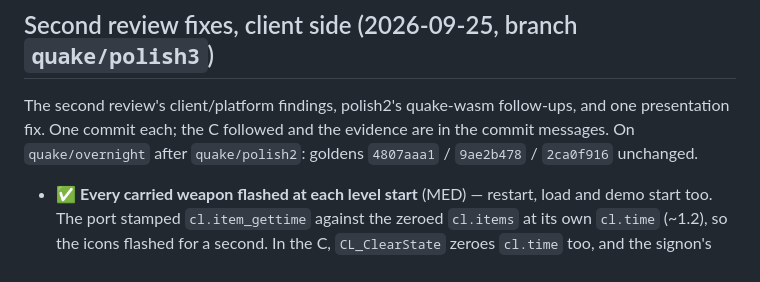
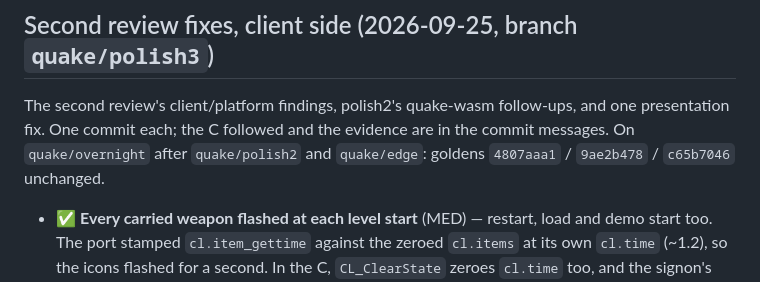
Before and after one commit to terrapapagalli1516/quake-srp, a Markdown page: AUDIT.md, the part around the change. Drawn GitHub-style.

Commit message:
quake-rust: docs after merging quake/edge — goldens and the lib test count
On the merge of quake/overnight with quake/edge: quake-rs 581 lib + 1 bin
+ 8 integration (edge deleted the polygon walker's tests), quake-wasm 118 +
1 ignored, clippy 0 (both crates and --features bench); goldens 4807aaa1 /
9ae2b478 / c65b7046, equal to quake/overnight's; `quaketool play` hashes
equal to quake/overnight's except frames 0, 30 and 60 of every workload
(the level-start flash); the underwater view equal at five modes x two
times; the eight web/verify_*.py pass; screen2d unchanged.

Co-Authored-By: Claude Opus 5.5 <noreply@anthropic.com>

```diff
--- a/AUDIT.md
+++ b/AUDIT.md
@@ -1554,7 +1554,8 @@ aside:
 The second review's client/platform findings, polish2's quake-wasm
 follow-ups, and one presentation fix. One commit each; the C followed and
 the evidence are in the commit messages. On `quake/overnight` after
-`quake/polish2`: goldens `4807aaa1` / `9ae2b478` / `2ca0f916` unchanged.
+`quake/polish2` and `quake/edge`: goldens `4807aaa1` / `9ae2b478` /
+`c65b7046` unchanged.
 
 - ✅ **Every carried weapon flashed at each level start** (MED) — restart,
   load and demo start too. The port stamped `cl.item_gettime` against the
```
Also changed, not shown: README.md (+1 -1 lines).
